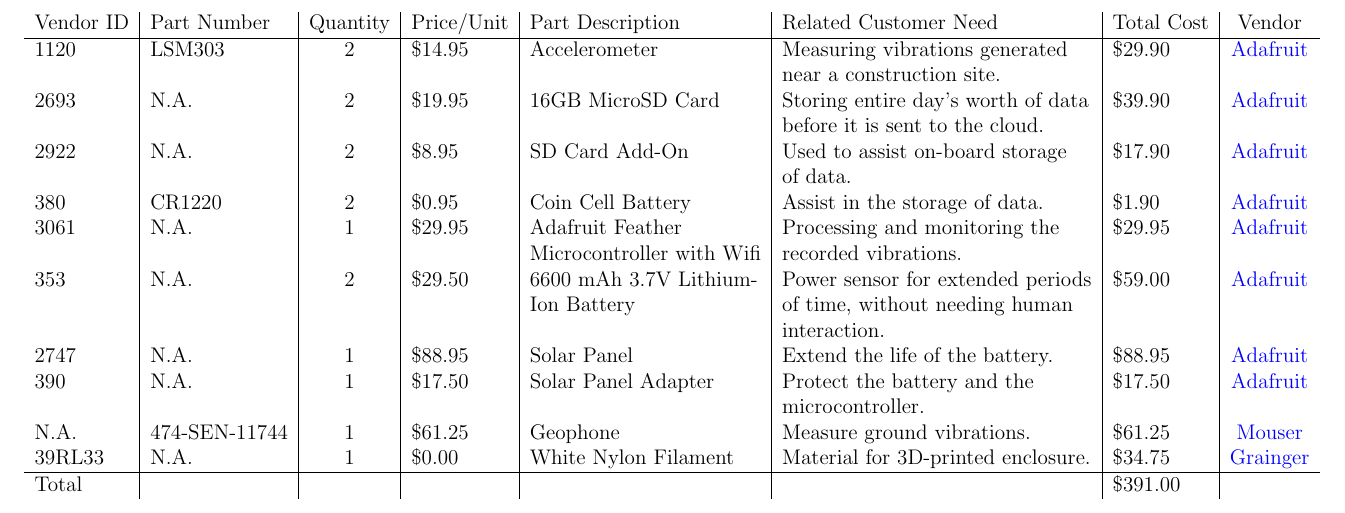
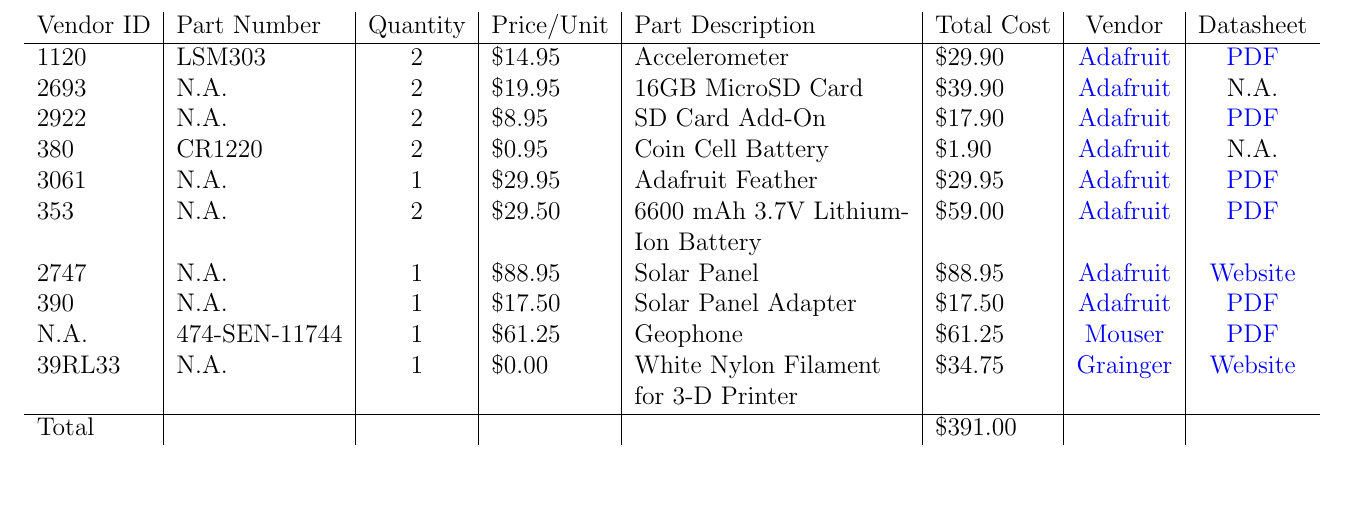
Before and after one commit to MarcEdwin/Design2, a LaTeX document (bom/Smart_Vibes_BOM.tex): part of the page, cut so that both start at the same text. Compiled offline with pdfLaTeX.

Commit message:
Update BOM

```diff
--- a/bom/Smart_Vibes_BOM.tex
+++ b/bom/Smart_Vibes_BOM.tex
@@ -33,26 +33,21 @@
 \begin{table}[H]
 	\centering
 	\resizebox{\columnwidth}{!}{%
-	\begin{tabular}{l|l|c|l|l|l|l|c}
-    	Vendor ID & Part Number & Quantity & Price/Unit & Part Description & Related Customer Need & Total Cost & Vendor \\ \hline
-    	1120 & LSM303 & 2 & \$14.95 & Accelerometer & Measuring vibrations generated & \$29.90 & \href{https://www.adafruit.com/products/1120}{Adafruit} \\
-    	& & & & & near a construction site. & & \\
-    	2693 & N.A. & 2 & \$19.95 & 16GB MicroSD Card & Storing entire day's worth of data & \$39.90 & \href{https://www.adafruit.com/products/2693}{Adafruit} \\
-    	& & & & & before it is sent to the cloud. & & \\
-    	2922 & N.A. & 2 & \$8.95 & SD Card Add-On & Used to assist on-board storage & \$17.90 & \href{https://www.adafruit.com/products/2922}{Adafruit} \\
-    	& & & & & of data. & & \\
-    	380 & CR1220 & 2 & \$0.95 & Coin Cell Battery & Assist in the storage of data. & \$1.90 & \href{https://www.adafruit.com/products/380}{Adafruit} \\
-    	3061 & N.A. & 1 & \$29.95 & Adafruit Feather & Processing and monitoring the & \$29.95 & \href{https://www.adafruit.com/products/3061}{Adafruit} \\
-    	& & & & Microcontroller with Wifi & recorded vibrations. & & \\
-    	353 & N.A. & 2 & \$29.50 & 6600 mAh 3.7V Lithium- & Power sensor for extended periods & \$59.00 & \href{https://www.adafruit.com/product/353}{Adafruit} \\
-    	& & & & Ion Battery & of time, without needing human & & \\
-    	& & & & & interaction. & & \\
-    	2747 & N.A. & 1 & \$88.95 & Solar Panel & Extend the life of the battery. & \$88.95 & \href{https://www.adafruit.com/products/2747}{Adafruit} \\
-    	390 & N.A. & 1 & \$17.50 & Solar Panel Adapter & Protect the battery and the & \$17.50 & \href{https://www.adafruit.com/products/390}{Adafruit} \\
-    	& & & & & microcontroller. & & \\
-		N.A. & 474-SEN-11744 & 1 & \$61.25 & Geophone & Measure ground vibrations. & \$61.25 & \href{http://www.mouser.com/ProductDetail/SparkFun-Electronics/SEN-11744/?qs=\%2fha2pyFaduhLW6YoPw5UUIdTRP1X\%252btPruyfOHvl8\%2fY0\%3d}{Mouser} \\
-    	 39RL33 & N.A. & 1 & \$0.00 & White Nylon Filament & Material for 3D-printed enclosure. & \$34.75 & \href{https://www.grainger.com/product/FILABOT-White-Filament-39RL33}{Grainger} \\ \hline
-    	Total & & & & & & \$391.00
+	\begin{tabular}{l|l|c|l|l|l|c|c}
+    	Vendor ID & Part Number & Quantity & Price/Unit & Part Description & Total Cost & Vendor & Datasheet\\ \hline
+    	1120 & LSM303 & 2 & \$14.95 & Accelerometer & \$29.90 & \href{https://www.adafruit.com/products/1120}{Adafruit} & \href{https://cdn-shop.adafruit.com/datasheets/LSM303DLHC.PDF}{PDF} \\
+    	2693 & N.A. & 2 & \$19.95 & 16GB MicroSD Card & \$39.90 & \href{https://www.adafruit.com/products/2693}{Adafruit} & N.A. \\
+    	2922 & N.A. & 2 & \$8.95 & SD Card Add-On & \$17.90 & \href{https://www.adafruit.com/products/2922}{Adafruit} & \href{http://www.nxp.com/documents/data_sheet/PCF8523.pdf}{PDF} \\
+    	380 & CR1220 & 2 & \$0.95 & Coin Cell Battery & \$1.90 & \href{https://www.adafruit.com/products/380}{Adafruit} & N.A. \\
+    	3061 & N.A. & 1 & \$29.95 & Adafruit Feather & \$29.95 & \href{https://www.adafruit.com/products/3061}{Adafruit} & \href{https://learn.adafruit.com/system/assets/assets/000/030/130/original/atmel-42181-sam-d21_datasheet.pdf?1453847579}{PDF} \\
+    	353 & N.A. & 2 & \$29.50 & 6600 mAh 3.7V Lithium- & \$59.00 & \href{https://www.adafruit.com/product/353}{Adafruit} & \href{https://cdn-shop.adafruit.com/product-files/353/C450_-_ICR18650_6600mAh_3.7V_20140729.pdf}{PDF} \\
+    	& & & & Ion Battery & & \\
+    	2747 & N.A. & 1 & \$88.95 & Solar Panel & \$88.95 & \href{https://www.adafruit.com/products/2747}{Adafruit} & \href{https://www.voltaicsystems.com/9-watt-panel}{Website} \\
+    	390 & N.A. & 1 & \$17.50 & Solar Panel Adapter & \$17.50 & \href{https://www.adafruit.com/products/390}{Adafruit} & \href{http://www.adafruit.com/datasheets/MCP73871.pdf}{PDF} \\
+		N.A. & 474-SEN-11744 & 1 & \$61.25 & Geophone & \$61.25 & \href{http://www.mouser.com/ProductDetail/SparkFun-Electronics/SEN-11744/?qs=\%2fha2pyFaduhLW6YoPw5UUIdTRP1X\%252btPruyfOHvl8\%2fY0\%3d}{Mouser} & \href{http://cdn.sparkfun.com/datasheets/Sensors/Accelerometers/SM-24\%20Brochure.pdf}{PDF} \\
+    	 39RL33 & N.A. & 1 & \$0.00 & White Nylon Filament & \$34.75 & \href{https://www.grainger.com/product/FILABOT-White-Filament-39RL33}{Grainger} & \href{https://www.grainger.com/product/FILABOT-White-Filament-39RL33}{Website} \\
+    	 & & & & for 3-D Printer & & \\ \hline
+    	Total & & & & & \$391.00 &
 	\end{tabular}%
 	}
     %\caption{Bill of materials.}
```
Also changed, not shown: bom/Smart_Vibes_BOM.pdf.
